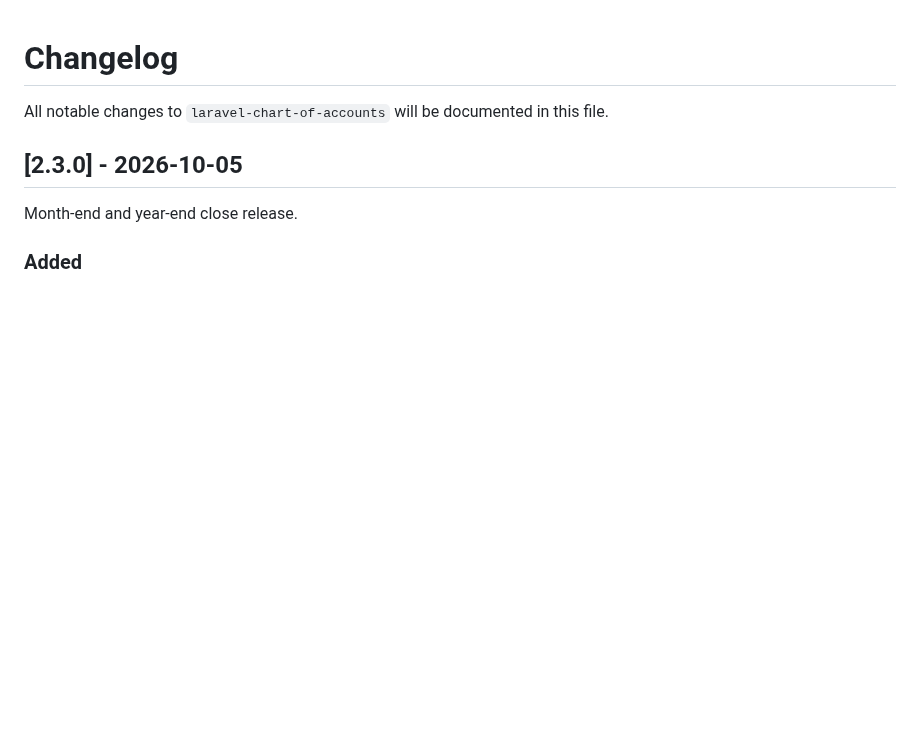
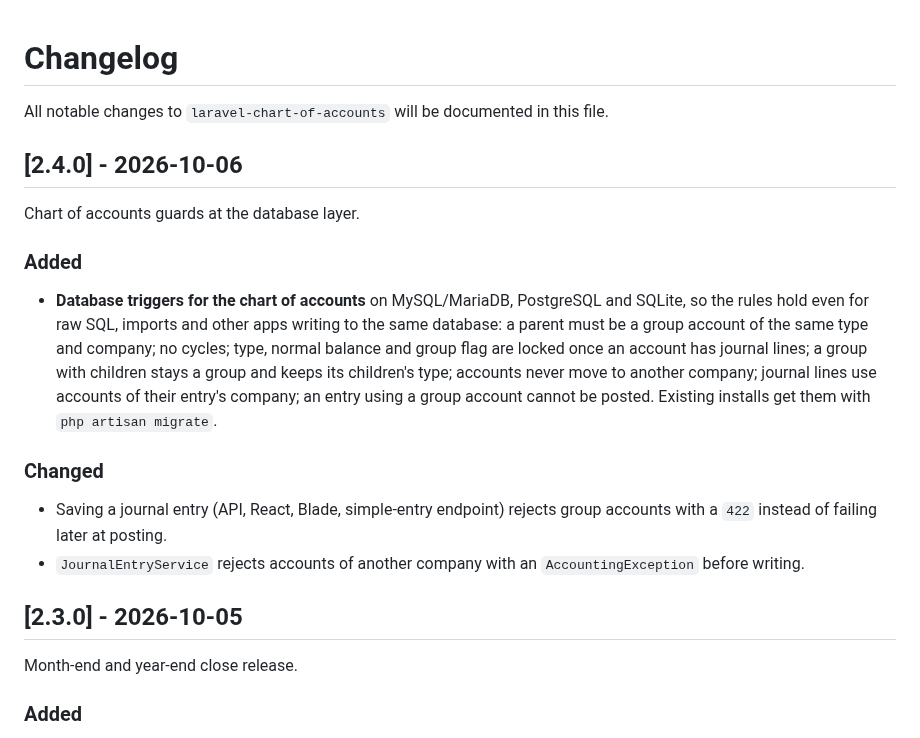
Before and after one commit to alimarchal/laravel-chart-of-accounts-package, a Markdown page: CHANGELOG.md, the part around the change. Rendered like a GitHub page; blank space fills up the shorter version.

```diff
--- a/CHANGELOG.md
+++ b/CHANGELOG.md
@@ -1,6 +1,23 @@
 # Changelog
 
 All notable changes to `laravel-chart-of-accounts` will be documented in this file.
+
+## [2.4.0] - 2026-10-06
+
+Chart of accounts guards at the database layer.
+
+### Added
+- **Database triggers for the chart of accounts** on MySQL/MariaDB, PostgreSQL and SQLite, so the rules hold
+  even for raw SQL, imports and other apps writing to the same database: a parent must be a group account of
+  the same type and company; no cycles; type, normal balance and group flag are locked once an account has
+  journal lines; a group with children stays a group and keeps its children's type; accounts never move to
+  another company; journal lines use accounts of their entry's company; an entry using a group account cannot
+  be posted. Existing installs get them with `php artisan migrate`.
+
+### Changed
+- Saving a journal entry (API, React, Blade, simple-entry endpoint) rejects group accounts with a `422`
+  instead of failing later at posting.
+- `JournalEntryService` rejects accounts of another company with an `AccountingException` before writing.
 
 ## [2.3.0] - 2026-10-05
 
```
Also changed, not shown: README.md (+19 -2 lines), docs/images/04-posting-checks.png, 15 other files.
